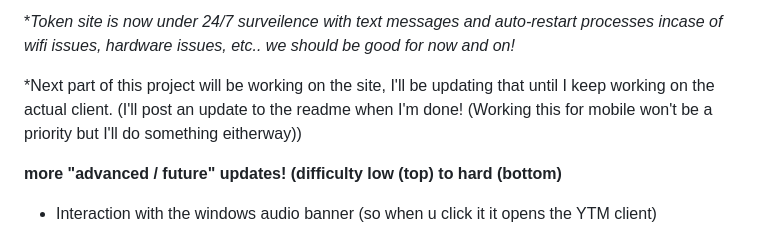
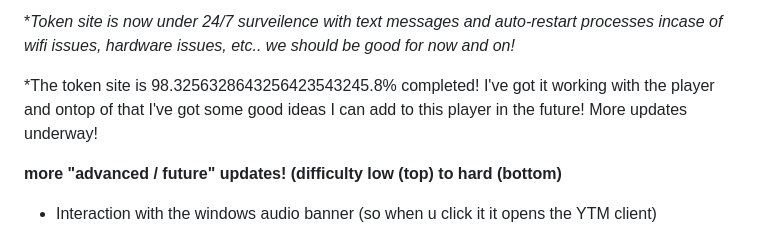
Before and after one commit to FennBoii/YTM-OP, a Markdown page: README.md, the part around the change. Drawn GitHub-style.

```diff
--- a/README.md
+++ b/README.md
@@ -6,7 +6,7 @@
 
 **Token site is now under 24/7 surveilence with text messages and auto-restart processes incase of wifi issues, hardware issues, etc.. we should be good for now and on!*
 
-*Next part of this project will be working on the site, I'll be updating that until I keep working on the actual client. (I'll post an update to the readme when I'm done! (Working this for mobile won't be a priority but I'll do something eitherway))
+*The token site is 98.3256328643256423543245.8% completed! I've got it working with the player and ontop of that I've got some good ideas I can add to this player in the future! More updates underway!
 
 **more "advanced / future" updates! (difficulty low (top) to hard (bottom)**
 - Interaction with the windows audio banner (so when u click it it opens the YTM client)
```
